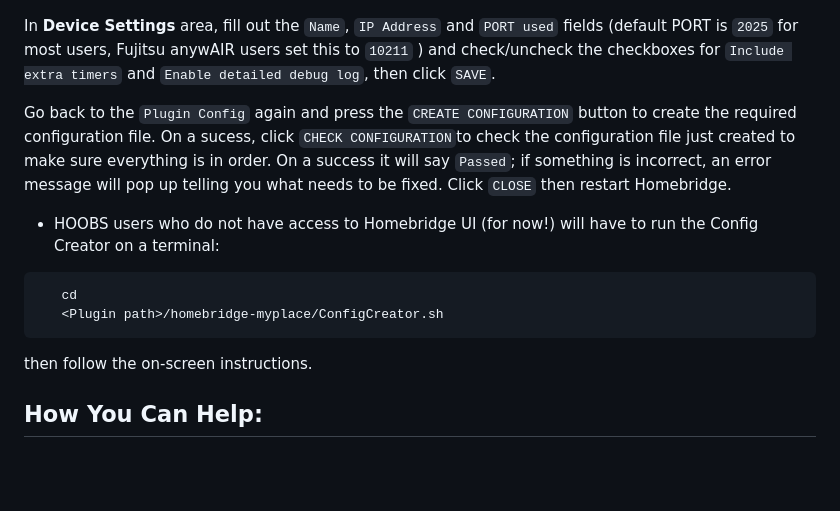
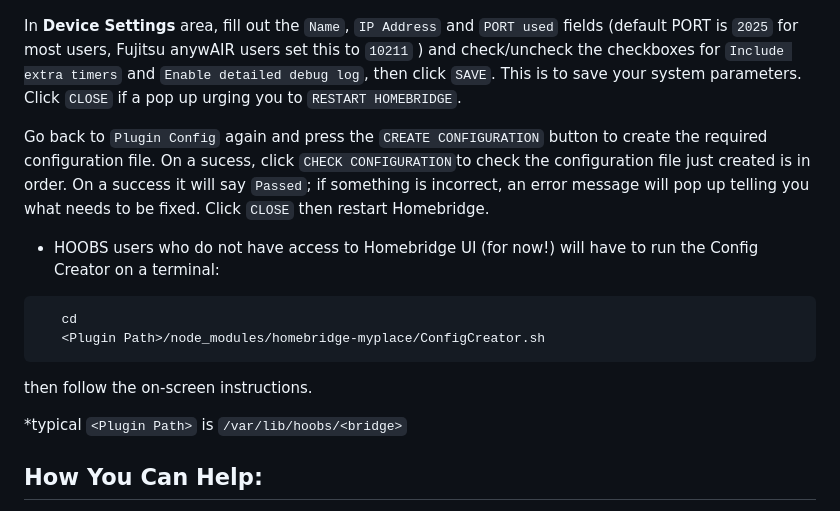
Before and after one commit to uswong/homebridge-myplace, a Markdown page: README.md, the part around the change. GitHub-like rendering; blank space fills up the shorter version.

````diff
--- a/README.md
+++ b/README.md
@@ -57,16 +57,18 @@ apk add <jq or curl>
      <img width="600px" src="Screenshots/MyPlaceConfigCreator.png">
      </p>
 
-   In <B>Device Settings</B> area, fill out the `Name`, `IP Address` and `PORT used` fields (default PORT is `2025` for most users, Fujitsu anywAIR users set this to `10211` ) and check/uncheck the checkboxes for `Include extra timers` and `Enable detailed debug log`, then click `SAVE`.
+   In <B>Device Settings</B> area, fill out the `Name`, `IP Address` and `PORT used` fields (default PORT is `2025` for most users, Fujitsu anywAIR users set this to `10211` ) and check/uncheck the checkboxes for `Include extra timers` and `Enable detailed debug log`, then click `SAVE`. This is to save your system parameters. Click `CLOSE` if a pop up urging you to `RESTART HOMEBRIDGE`.
 
-   Go back to the `Plugin Config` again and press the `CREATE CONFIGURATION` button to create the required configuration file.  On a sucess, click `CHECK CONFIGURATION`to check the configuration file just created to make sure everything is in order. On a success it will say `Passed`; if something is incorrect, an error message will pop up telling you what needs to be fixed. Click `CLOSE` then restart Homebridge.
+   Go back to `Plugin Config` again and press the `CREATE CONFIGURATION` button to create the required configuration file.  On a sucess, click `CHECK CONFIGURATION`to check the configuration file just created is in order. On a success it will say `Passed`; if something is incorrect, an error message will pop up telling you what needs to be fixed. Click `CLOSE` then restart Homebridge.
 
 * HOOBS users who do not have access to Homebridge UI (for now!) will have to run the Config Creator on a terminal:
 ```shell
    cd
-   <Plugin path>/homebridge-myplace/ConfigCreator.sh
+   <Plugin Path>/node_modules/homebridge-myplace/ConfigCreator.sh
 ```
   then follow the on-screen instructions.
+
+  *typical `<Plugin Path>` is `/var/lib/hoobs/<bridge>`
 
 ## How You Can Help:
 * Report Bugs/Errors by opening Issues/Tickets.
````
